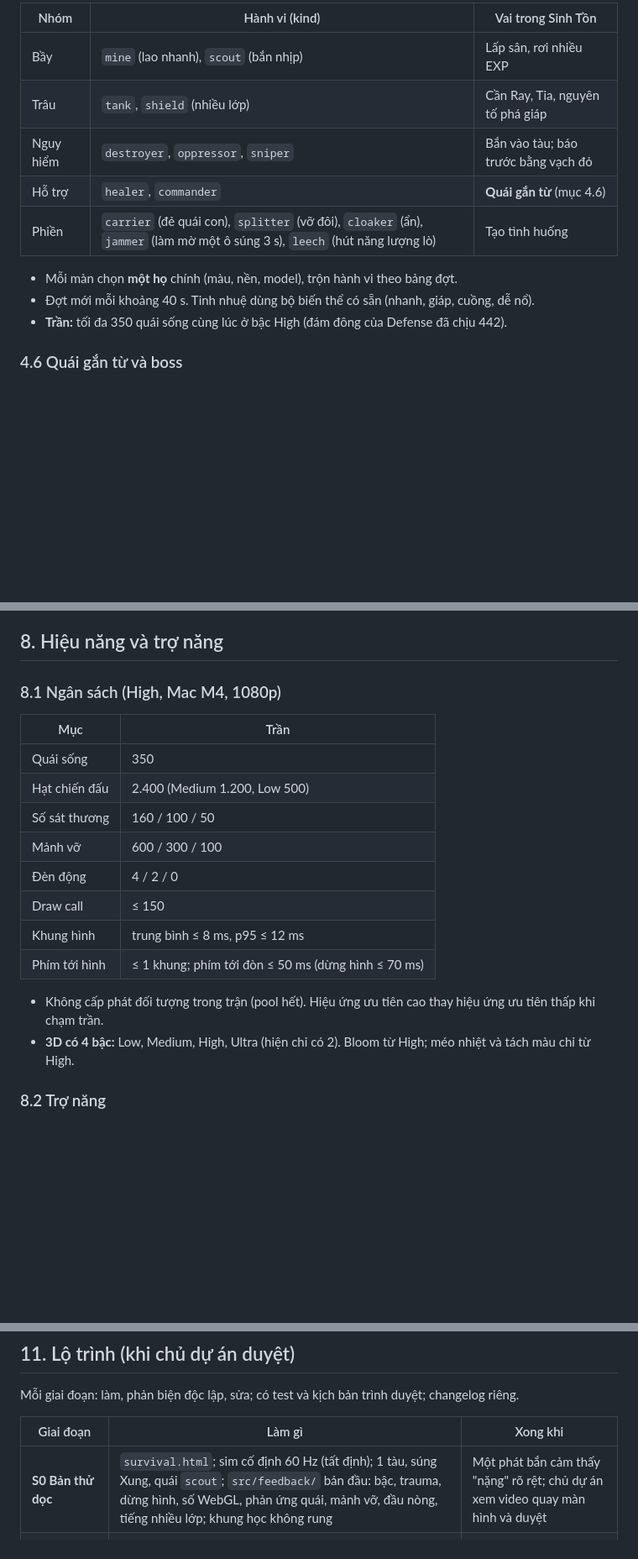
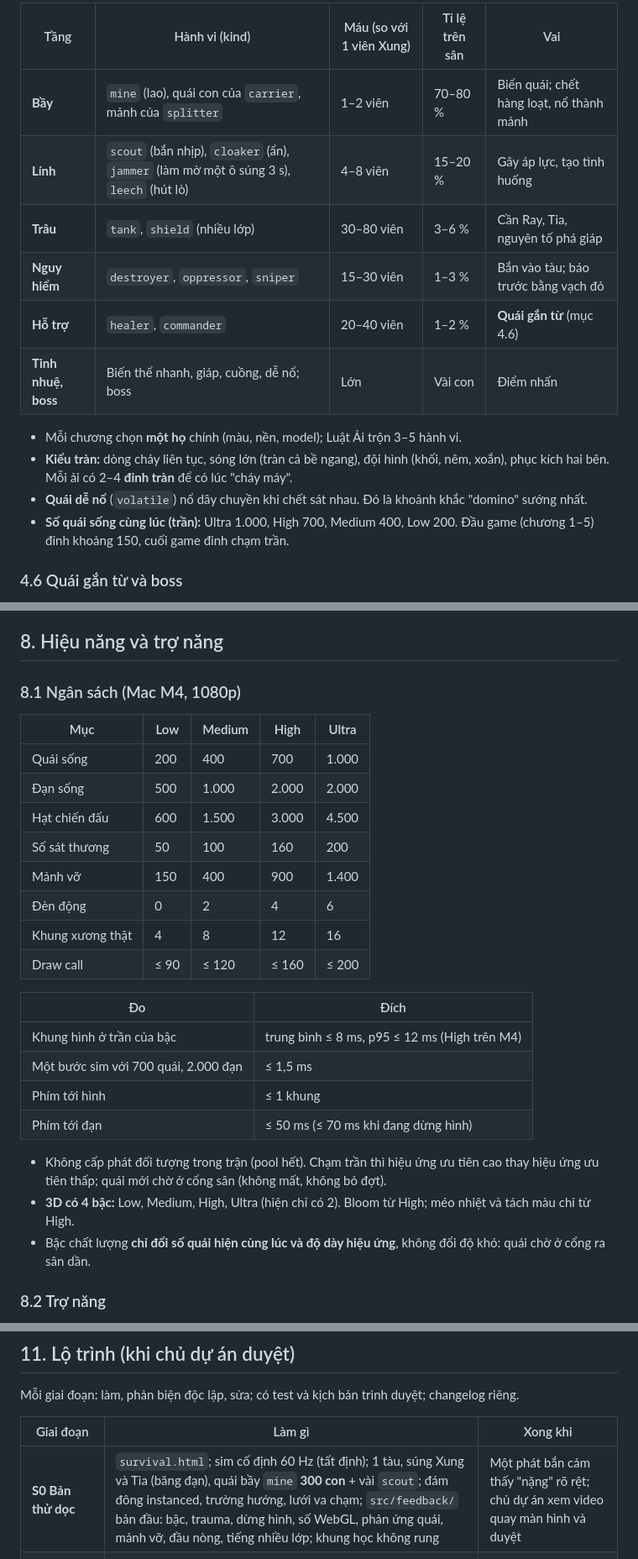
Before and after one commit to sinhvienaiti/typing-survival, a Markdown page: docs/SURVIVAL_MODE_PLAN.md, 3 parts joined by grey strips. Shown at 84% size. Drawn GitHub-style; blank space fills up the shorter version.

```diff
--- a/docs/SURVIVAL_MODE_PLAN.md
+++ b/docs/SURVIVAL_MODE_PLAN.md
@@ -262,15 +267,17 @@ Dùng lại 14 hành vi của bản 2D (`src/enemies/kinds.ts`), model 3D của
 
-| Nhóm | Hành vi (kind) | Vai trong Sinh Tồn |
-|---|---|---|
-| Bầy | `mine` (lao nhanh), `scout` (bắn nhịp) | Lấp sân, rơi nhiều EXP |
-| Trâu | `tank`, `shield` (nhiều lớp) | Cần Ray, Tia, nguyên tố phá giáp |
-| Nguy hiểm | `destroyer`, `oppressor`, `sniper` | Bắn vào tàu; báo trước bằng vạch đỏ |
-| Hỗ trợ | `healer`, `commander` | **Quái gắn từ** (mục 4.6) |
-| Phiền | `carrier` (đẻ quái con), `splitter` (vỡ đôi), `cloaker` (ẩn), `jammer` (làm mờ một ô súng 3 s), `leech` (hút năng lượng lò) | Tạo tình huống |
+| Tầng | Hành vi (kind) | Máu (so với 1 viên Xung) | Tỉ lệ trên sân | Vai |
+|---|---|---|---|---|
+| **Bầy** | `mine` (lao), quái con của `carrier`, mảnh của `splitter` | 1–2 viên | 70–80 % | Biển quái; chết hàng loạt, nổ thành mảnh |
+| **Lính** | `scout` (bắn nhịp), `cloaker` (ẩn), `jammer` (làm mờ một ô súng 3 s), `leech` (hút lò) | 4–8 viên | 15–20 % | Gây áp lực, tạo tình huống |
+| **Trâu** | `tank`, `shield` (nhiều lớp) | 30–80 viên | 3–6 % | Cần Ray, Tia, nguyên tố phá giáp |
+| **Nguy hiểm** | `destroyer`, `oppressor`, `sniper` | 15–30 viên | 1–3 % | Bắn vào tàu; báo trước bằng vạch đỏ |
+| **Hỗ trợ** | `healer`, `commander` | 20–40 viên | 1–2 % | **Quái gắn từ** (mục 4.6) |
+| **Tinh nhuệ, boss** | Biến thể nhanh, giáp, cuồng, dễ nổ; boss | Lớn | Vài con | Điểm nhấn |
 
-- Mỗi màn chọn **một họ** chính (màu, nền, model), trộn hành vi theo bảng đợt.
-- Đợt mới mỗi khoảng 40 s. Tinh nhuệ dùng bộ biến thể có sẵn (nhanh, giáp, cuồng, dễ nổ).
-- **Trần:** tối đa 350 quái sống cùng lúc ở bậc High (đám đông của Defense đã chịu 442).
+- Mỗi chương chọn **một họ** chính (màu, nền, model); Luật Ải trộn 3–5 hành vi.
+- **Kiểu tràn:** dòng chảy liên tục, sóng lớn (tràn cả bề ngang), đội hình (khối, nêm, xoắn), phục kích hai bên. Mỗi ải có 2–4 **đỉnh tràn** để có lúc "cháy máy".
+- **Quái dễ nổ** (`volatile`) nổ dây chuyền khi chết sát nhau. Đó là khoảnh khắc "domino" sướng nhất.
+- **Số quái sống cùng lúc (trần):** Ultra 1.000, High 700, Medium 400, Low 200. Đầu game (chương 1–5) đỉnh khoảng 150, cuối game đỉnh chạm trần.
 
 ### 4.6 Quái gắn từ và boss
 
@@ -451,21 +479,29 @@ TỪ ĐANG GÕ  >  ô súng sẵn sàng  >  đòn nguy hiểm của quái  >  t
 
 ## 8. Hiệu năng và trợ năng
 
-### 8.1 Ngân sách (High, Mac M4, 1080p)
+### 8.1 Ngân sách (Mac M4, 1080p)
 
-| Mục | Trần |
+| Mục | Low | Medium | High | Ultra |
+|---|---|---|---|---|
+| Quái sống | 200 | 400 | 700 | 1.000 |
+| Đạn sống | 500 | 1.000 | 2.000 | 2.000 |
+| Hạt chiến đấu | 600 | 1.500 | 3.000 | 4.500 |
+| Số sát thương | 50 | 100 | 160 | 200 |
+| Mảnh vỡ | 150 | 400 | 900 | 1.400 |
+| Đèn động | 0 | 2 | 4 | 6 |
+| Khung xương thật | 4 | 8 | 12 | 16 |
+| Draw call | ≤ 90 | ≤ 120 | ≤ 160 | ≤ 200 |
+
+| Đo | Đích |
 |---|---|
-| Quái sống | 350 |
-| Hạt chiến đấu | 2.400 (Medium 1.200, Low 500) |
-| Số sát thương | 160 / 100 / 50 |
-| Mảnh vỡ | 600 / 300 / 100 |
-| Đèn động | 4 / 2 / 0 |
-| Draw call | ≤ 150 |
-| Khung hình | trung bình ≤ 8 ms, p95 ≤ 12 ms |
-| Phím tới hình | ≤ 1 khung; phím tới đòn ≤ 50 ms (dừng hình ≤ 70 ms) |
+| Khung hình ở trần của bậc | trung bình ≤ 8 ms, p95 ≤ 12 ms (High trên M4) |
+| Một bước sim với 700 quái, 2.000 đạn | ≤ 1,5 ms |
+| Phím tới hình | ≤ 1 khung |
+| Phím tới đạn | ≤ 50 ms (≤ 70 ms khi đang dừng hình) |
 
-- Không cấp phát đối tượng trong trận (pool hết). Hiệu ứng ưu tiên cao thay hiệu ứng ưu tiên thấp khi chạm trần.
+- Không cấp phát đối tượng trong trận (pool hết). Chạm trần thì hiệu ứng ưu tiên cao thay hiệu ứng ưu tiên thấp; quái mới chờ ở cổng sân (không mất, không bỏ đợt).
 - **3D có 4 bậc:** Low, Medium, High, Ultra (hiện chỉ có 2). Bloom từ High; méo nhiệt và tách màu chỉ từ High.
+- Bậc chất lượng **chỉ đổi số quái hiện cùng lúc và độ dày hiệu ứng**, không đổi độ khó: quái chờ ở cổng ra sân dần.
 
 ### 8.2 Trợ năng
 
@@ -512,7 +548,7 @@ Mỗi giai đoạn: làm, phản biện độc lập, sửa; có test và kịch
 
 | Giai đoạn | Làm gì | Xong khi |
 |---|---|---|
-| **S0 Bản thử dọc** | `survival.html`; sim cố định 60 Hz (tất định); 1 tàu, súng Xung, quái `scout`; `src/feedback/` bản đầu: bậc, trauma, dừng hình, số WebGL, phản ứng quái, mảnh vỡ, đầu nòng, tiếng nhiều lớp; khung học không rung | Một phát bắn cảm thấy "nặng" rõ rệt; chủ dự án xem video quay màn hình và duyệt |
+| **S0 Bản thử dọc** | `survival.html`; sim cố định 60 Hz (tất định); 1 tàu, súng Xung và Tia (băng đạn), quái bầy `mine` **300 con** + vài `scout`; đám đông instanced, trường hướng, lưới va chạm; `src/feedback/` bản đầu: bậc, trauma, dừng hình, số WebGL, phản ứng quái, mảnh vỡ, đầu nòng, tiếng nhiều lớp; khung học không rung | Một phát bắn cảm thấy "nặng" rõ rệt; chủ dự án xem video quay màn hình và duyệt |
 | **S1 Ải và chương** | Bộ sinh Luật Ải bản đầu (4 Mục tiêu, 4 Hiểm họa, 3 Luật học); 4 súng (Xung, Tán, Ray, Pháo Sao); 5 hành vi quái; thưởng sau ải, chọn cửa (Súng, Rèn, Vàng, Lõi, Sửa); **Chương 1–3** đầy đủ có Mốc và boss; sao; thua, tổng kết; lưu giữa ải | Đi hết 3 chương; không hai ải giống nhau; bot 35 WPM qua mỗi ải thường ≥ 55 % |
 | **S1b Ấn và Chợ** | 5 Nguồn Ấn, bậc hiếm, Song Ấn; Chợ; Tinh nhuệ; Thử Thách Chữ; tiến hóa súng | Mỗi chương có ít nhất 3 kiểu build khác nhau |
 | **S2 Gõ thành năng lượng** | Mảnh chữ, lò, Nova cụm từ, Chuỗi, ô nguyên tố, Hoàn hảo | Gõ thấy rõ là nạp sức |
```
Also changed, not shown: other parts of docs/SURVIVAL_MODE_PLAN.md (+48 -22 lines).
